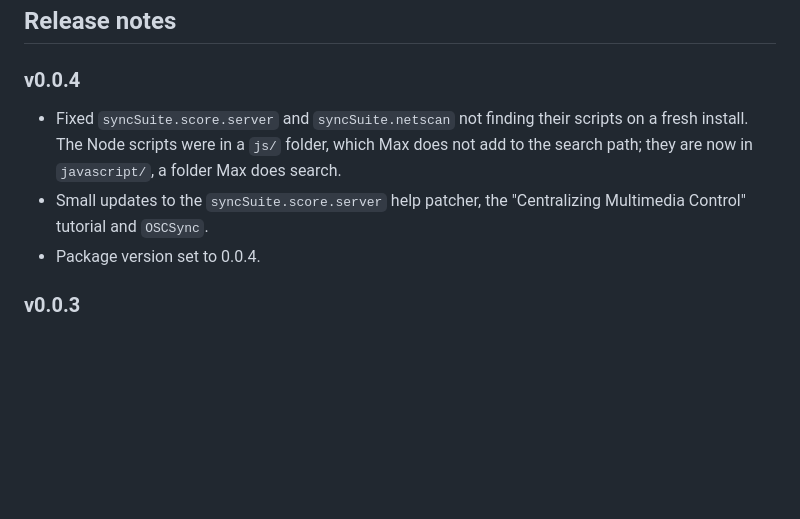
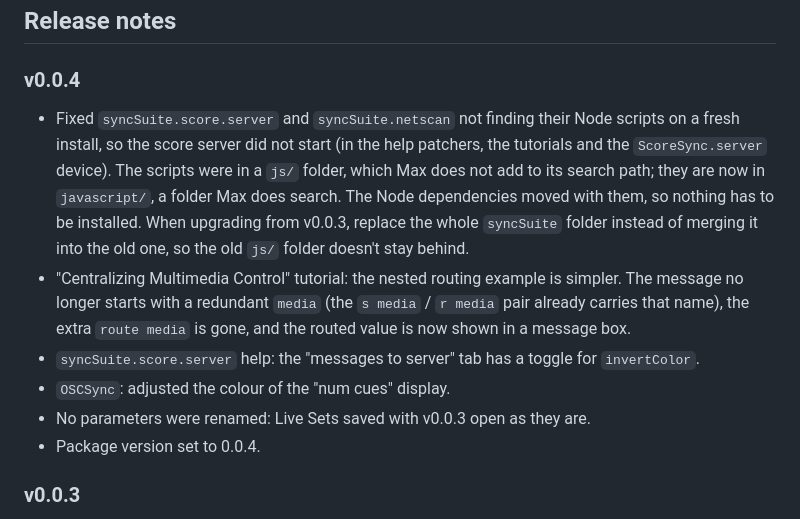
Before and after one commit to agustinissidoro/SyncSuite, a Markdown page: README.md, the part around the change. GitHub-like rendering; blank space fills up the shorter version.

Commit message:
README: v0.0.4 release notes

```diff
--- a/README.md
+++ b/README.md
@@ -93,8 +93,11 @@ The devices in these sets still need the Max package from step 2. If you cloned
 
 ### v0.0.4
 
-- Fixed `syncSuite.score.server` and `syncSuite.netscan` not finding their scripts on a fresh install. The Node scripts were in a `js/` folder, which Max does not add to the search path; they are now in `javascript/`, a folder Max does search.
-- Small updates to the `syncSuite.score.server` help patcher, the "Centralizing Multimedia Control" tutorial and `OSCSync`.
+- Fixed `syncSuite.score.server` and `syncSuite.netscan` not finding their Node scripts on a fresh install, so the score server did not start (in the help patchers, the tutorials and the `ScoreSync.server` device). The scripts were in a `js/` folder, which Max does not add to its search path; they are now in `javascript/`, a folder Max does search. The Node dependencies moved with them, so nothing has to be installed. When upgrading from v0.0.3, replace the whole `syncSuite` folder instead of merging it into the old one, so the old `js/` folder doesn't stay behind.
+- "Centralizing Multimedia Control" tutorial: the nested routing example is simpler. The message no longer starts with a redundant `media` (the `s media` / `r media` pair already carries that name), the extra `route media` is gone, and the routed value is now shown in a message box.
+- `syncSuite.score.server` help: the "messages to server" tab has a toggle for `invertColor`.
+- `OSCSync`: adjusted the colour of the "num cues" display.
+- No parameters were renamed: Live Sets saved with v0.0.3 open as they are.
 - Package version set to 0.0.4.
 
 ### v0.0.3
```
